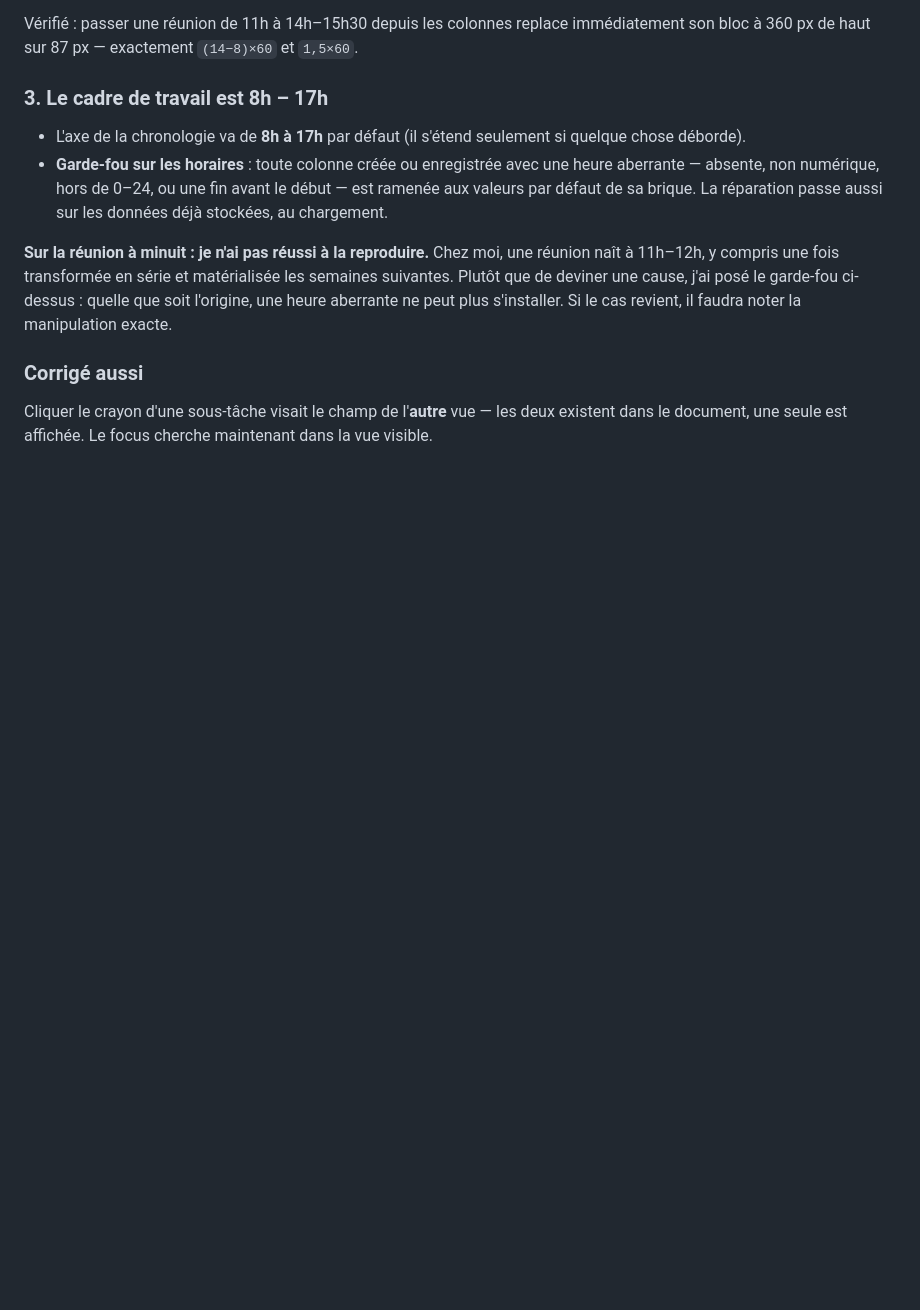
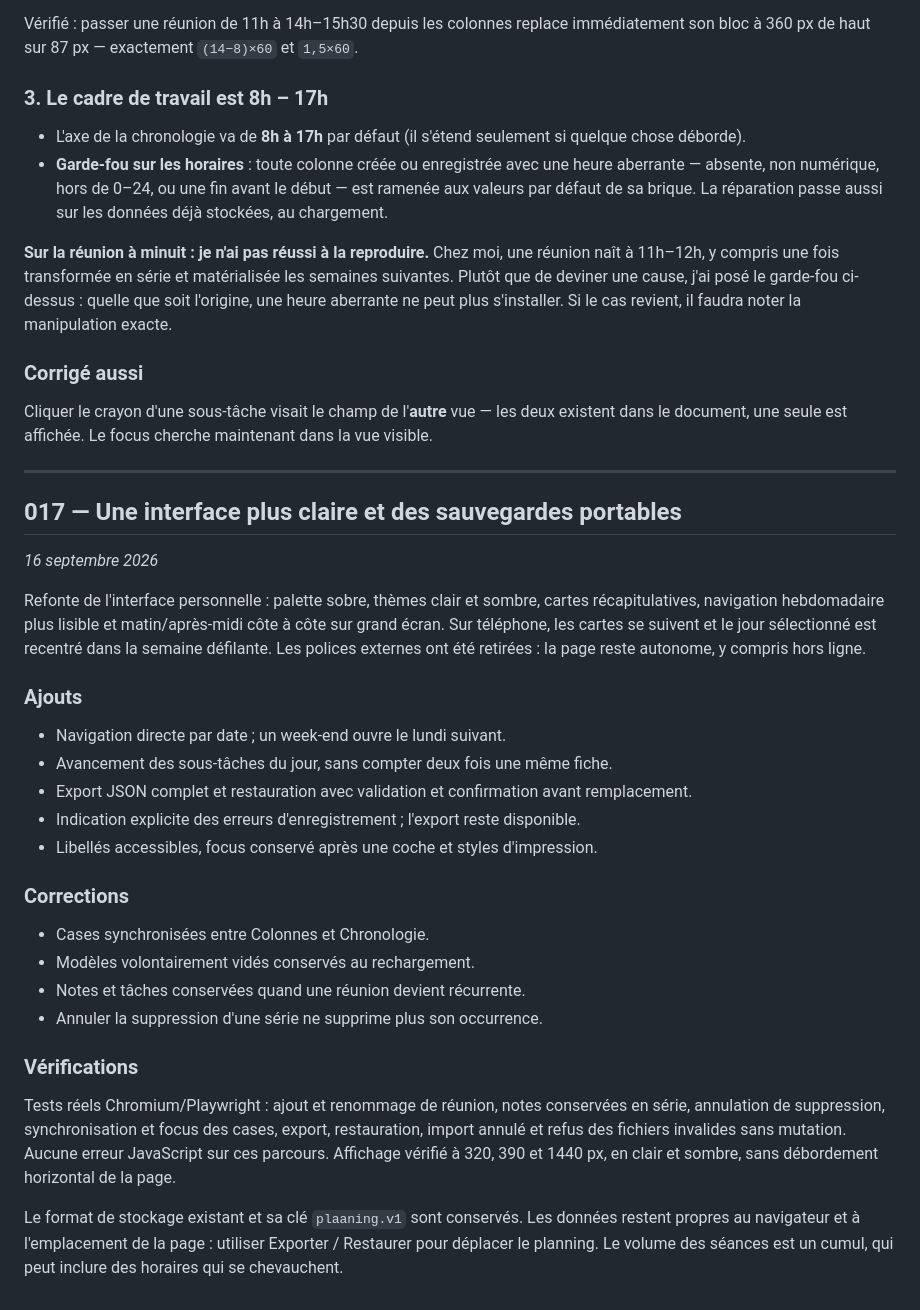
Before and after one commit to Madec01/Plaaning, a Markdown page: JOURNAL.md, the part around the change. Rendered like a GitHub page; blank space fills up the shorter version.

Commit message:
Refonte du planning personnel : JOURNAL.md

```diff
--- a/JOURNAL.md
+++ b/JOURNAL.md
@@ -842,3 +842,39 @@ faudra noter la manipulation exacte.
 Cliquer le crayon d'une sous-tâche visait le champ de l'**autre** vue — les deux existent
 dans le document, une seule est affichée. Le focus cherche maintenant dans la vue
 visible.
+
+---
+
+## 017 — Une interface plus claire et des sauvegardes portables
+*16 septembre 2026*
+
+Refonte de l'interface personnelle : palette sobre, thèmes clair et sombre, cartes
+récapitulatives, navigation hebdomadaire plus lisible et matin/après-midi côte à côte
+sur grand écran. Sur téléphone, les cartes se suivent et le jour sélectionné est
+recentré dans la semaine défilante. Les polices externes ont été retirées : la page
+reste autonome, y compris hors ligne.
+
+### Ajouts
+- Navigation directe par date ; un week-end ouvre le lundi suivant.
+- Avancement des sous-tâches du jour, sans compter deux fois une même fiche.
+- Export JSON complet et restauration avec validation et confirmation avant remplacement.
+- Indication explicite des erreurs d'enregistrement ; l'export reste disponible.
+- Libellés accessibles, focus conservé après une coche et styles d'impression.
+
+### Corrections
+- Cases synchronisées entre Colonnes et Chronologie.
+- Modèles volontairement vidés conservés au rechargement.
+- Notes et tâches conservées quand une réunion devient récurrente.
+- Annuler la suppression d'une série ne supprime plus son occurrence.
+
+### Vérifications
+Tests réels Chromium/Playwright : ajout et renommage de réunion, notes conservées
+en série, annulation de suppression, synchronisation et focus des cases, export,
+restauration, import annulé et refus des fichiers invalides sans mutation.
+Aucune erreur JavaScript sur ces parcours. Affichage vérifié à 320, 390 et 1440 px,
+en clair et sombre, sans débordement horizontal de la page.
+
+Le format de stockage existant et sa clé `plaaning.v1` sont conservés. Les données
+restent propres au navigateur et à l'emplacement de la page : utiliser Exporter /
+Restaurer pour déplacer le planning. Le volume des séances est un cumul, qui peut
+inclure des horaires qui se chevauchent.
```
